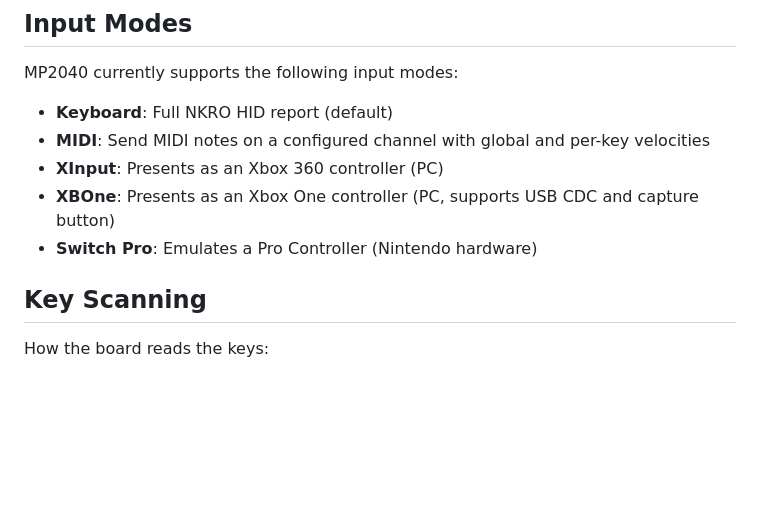
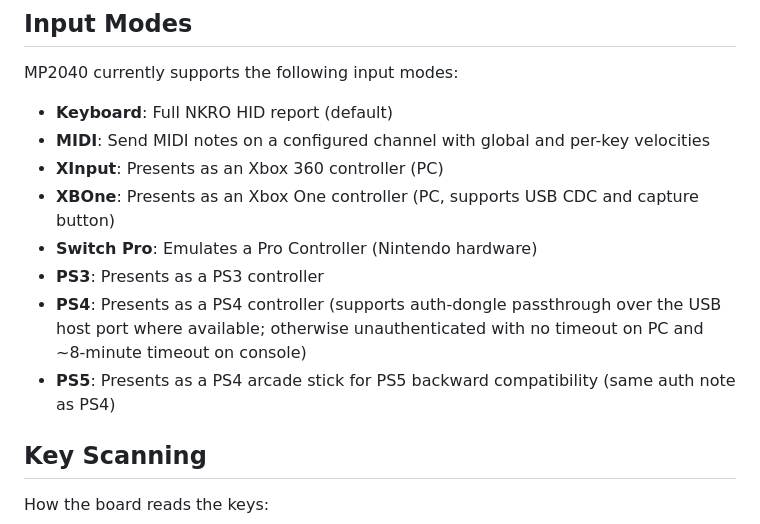
Before and after one commit to thnikk/MP2040, a Markdown page: README.md, the part around the change. Drawn GitHub-style; blank space fills up the shorter version.

Commit message:
Added playstation input modes to readme

```diff
--- a/README.md
+++ b/README.md
@@ -60,6 +60,9 @@ MP2040 currently supports the following input modes:
 - **XInput**: Presents as an Xbox 360 controller (PC)
 - **XBOne**: Presents as an Xbox One controller (PC, supports USB CDC and capture button)
 - **Switch Pro**: Emulates a Pro Controller (Nintendo hardware)
+- **PS3**: Presents as a PS3 controller
+- **PS4**: Presents as a PS4 controller (supports auth-dongle passthrough over the USB host port where available; otherwise unauthenticated with no timeout on PC and ~8-minute timeout on console)
+- **PS5**: Presents as a PS4 arcade stick for PS5 backward compatibility (same auth note as PS4)
 
 ## Key Scanning
 
```
